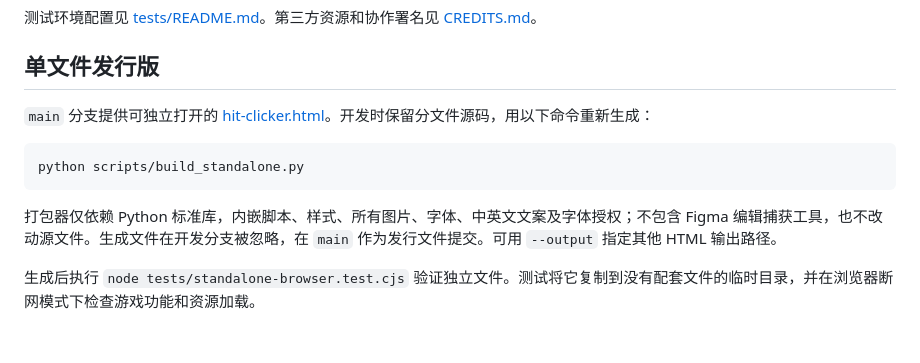
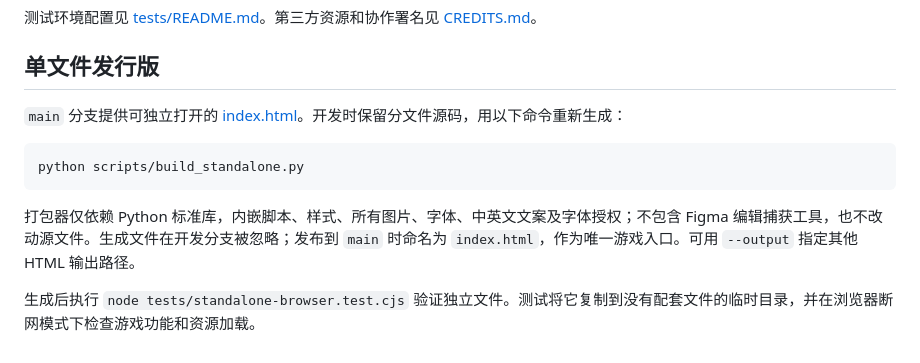
Before and after one commit to Chubeiliang233/hit-clicker, a Markdown page: README.md, the part around the change. Rendered like a GitHub page.

Commit message:
Point release documentation to the single main entry

````diff
--- a/README.md
+++ b/README.md
@@ -52,12 +52,12 @@ node scripts/check.cjs --browser
 
 ## 单文件发行版
 
-`main` 分支提供可独立打开的 [hit-clicker.html](https://github.com/Chubeiliang233/hit-clicker/blob/main/hit-clicker.html)。开发时保留分文件源码，用以下命令重新生成：
+`main` 分支提供可独立打开的 [index.html](https://github.com/Chubeiliang233/hit-clicker/blob/main/index.html)。开发时保留分文件源码，用以下命令重新生成：
 
 ```sh
 python scripts/build_standalone.py
 ```
 
-打包器仅依赖 Python 标准库，内嵌脚本、样式、所有图片、字体、中英文文案及字体授权；不包含 Figma 编辑捕获工具，也不改动源文件。生成文件在开发分支被忽略，在 `main` 作为发行文件提交。可用 `--output` 指定其他 HTML 输出路径。
+打包器仅依赖 Python 标准库，内嵌脚本、样式、所有图片、字体、中英文文案及字体授权；不包含 Figma 编辑捕获工具，也不改动源文件。生成文件在开发分支被忽略；发布到 `main` 时命名为 `index.html`，作为唯一游戏入口。可用 `--output` 指定其他 HTML 输出路径。
 
 生成后执行 `node tests/standalone-browser.test.cjs` 验证独立文件。测试将它复制到没有配套文件的临时目录，并在浏览器断网模式下检查游戏功能和资源加载。
````
